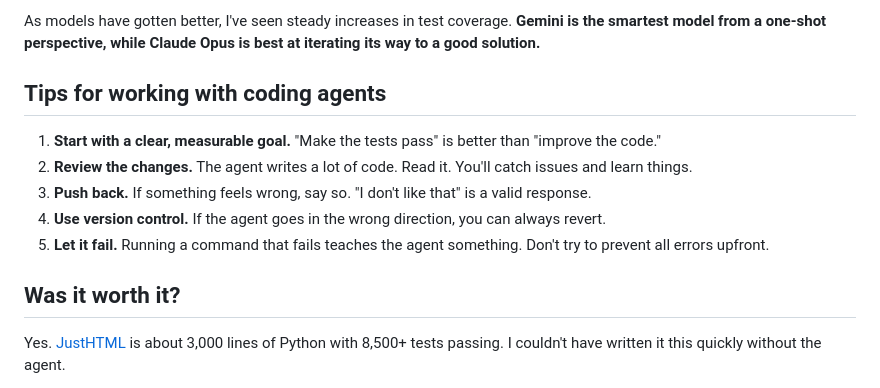
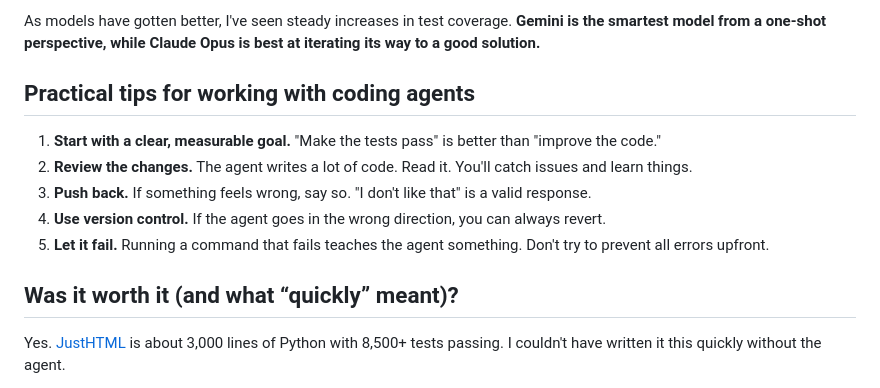
Before and after one commit to EmilStenstrom/friendlybit, a Markdown page: posts/2025-12-03-writing-justhtml-with-coding-agents.md, the part around the change printed below. GitHub-like rendering.

```diff
--- a/posts/2025-12-03-writing-justhtml-with-coding-agents.md
+++ b/posts/2025-12-03-writing-justhtml-with-coding-agents.md
@@ -146,7 +146,7 @@ I handled all git commits myself, reviewing code as it went in. I didn't underst
 
 As models have gotten better, I've seen steady increases in test coverage. **Gemini is the smartest model from a one-shot perspective, while Claude Opus is best at iterating its way to a good solution.**
 
-## Tips for working with coding agents
+## Practical tips for working with coding agents
 
 1.  **Start with a clear, measurable goal.** "Make the tests pass" is better than "improve the code."
 2.  **Review the changes.** The agent writes a lot of code. Read it. You'll catch issues and learn things.
@@ -154,7 +154,7 @@ As models have gotten better, I've seen steady increases in test coverage. **Gem
 4.  **Use version control.** If the agent goes in the wrong direction, you can always revert.
 5.  **Let it fail.** Running a command that fails teaches the agent something. Don't try to prevent all errors upfront.
 
-## Was it worth it?
+## Was it worth it (and what “quickly” meant)?
 
 Yes. [JustHTML](https://github.com/EmilStenstrom/justhtml) is about 3,000 lines of Python with 8,500+ tests passing. I couldn't have written it this quickly without the agent.
 
```
Also changed, not shown: other parts of posts/2025-12-03-writing-justhtml-with-coding-agents.md (+39 -39 lines).
